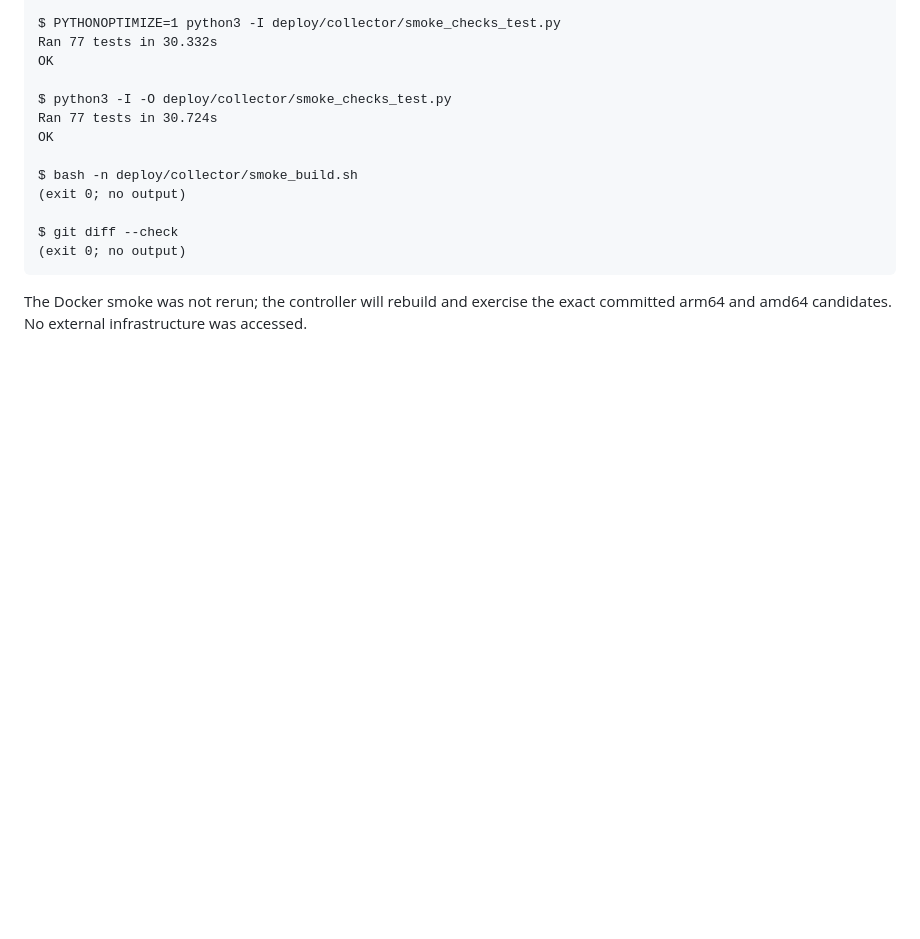
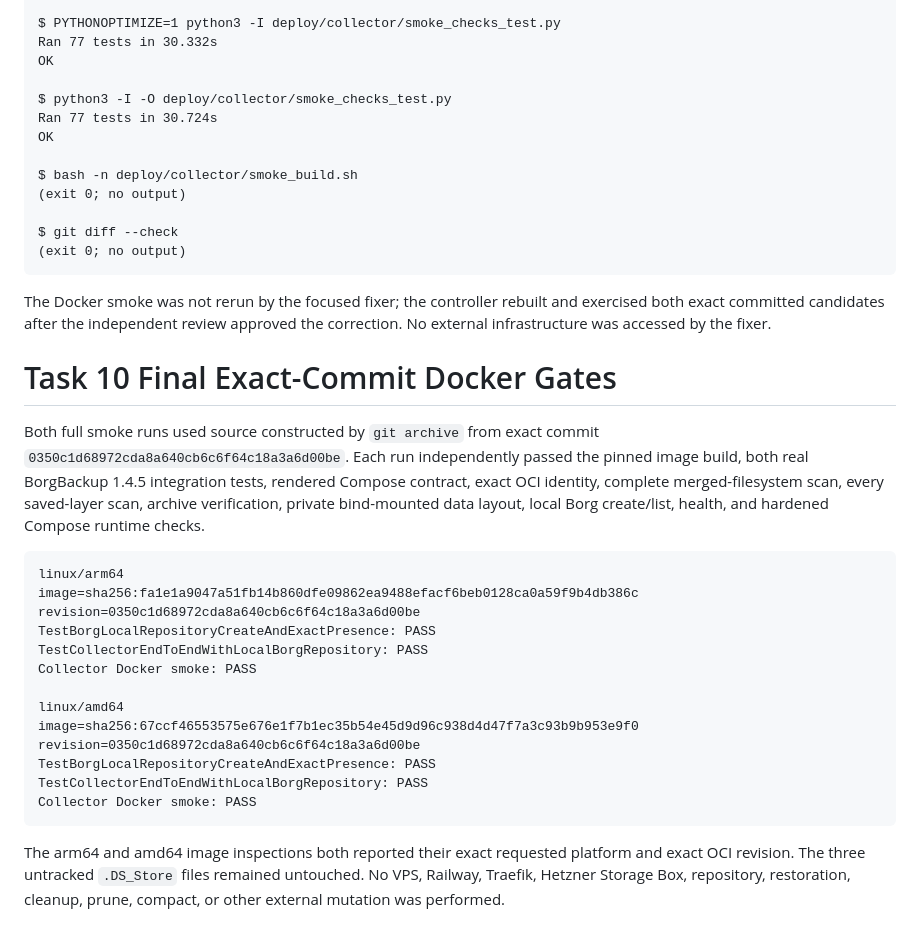
Before and after one commit to TimoKruth/SherpA, a Markdown page: .superpowers/sdd/task-10-report.md, the part around the change. Rendered like a GitHub page; blank space fills up the shorter version.

Commit message:
docs(collector): record exact image gates
Co-Authored-By: Claude <noreply@anthropic.com>

````diff
--- a/.superpowers/sdd/task-10-report.md
+++ b/.superpowers/sdd/task-10-report.md
@@ -1488,4 +1488,26 @@ $ git diff --check
 (exit 0; no output)
 ```
 
-The Docker smoke was not rerun; the controller will rebuild and exercise the exact committed arm64 and amd64 candidates. No external infrastructure was accessed.
+The Docker smoke was not rerun by the focused fixer; the controller rebuilt and exercised both exact committed candidates after the independent review approved the correction. No external infrastructure was accessed by the fixer.
+
+# Task 10 Final Exact-Commit Docker Gates
+
+Both full smoke runs used source constructed by `git archive` from exact commit `0350c1d68972cda8a640cb6c6f64c18a3a6d00be`. Each run independently passed the pinned image build, both real BorgBackup 1.4.5 integration tests, rendered Compose contract, exact OCI identity, complete merged-filesystem scan, every saved-layer scan, archive verification, private bind-mounted data layout, local Borg create/list, health, and hardened Compose runtime checks.
+
+```text
+linux/arm64
+image=sha256:fa1e1a9047a51fb14b860dfe09862ea9488efacf6beb0128ca0a59f9b4db386c
+revision=0350c1d68972cda8a640cb6c6f64c18a3a6d00be
+TestBorgLocalRepositoryCreateAndExactPresence: PASS
+TestCollectorEndToEndWithLocalBorgRepository: PASS
+Collector Docker smoke: PASS
+
+linux/amd64
+image=sha256:67ccf46553575e676e1f7b1ec35b54e45d9d96c938d4d47f7a3c93b9b953e9f0
+revision=0350c1d68972cda8a640cb6c6f64c18a3a6d00be
+TestBorgLocalRepositoryCreateAndExactPresence: PASS
+TestCollectorEndToEndWithLocalBorgRepository: PASS
+Collector Docker smoke: PASS
+```
+
+The arm64 and amd64 image inspections both reported their exact requested platform and exact OCI revision. The three untracked `.DS_Store` files remained untouched. No VPS, Railway, Traefik, Hetzner Storage Box, repository, restoration, cleanup, prune, compact, or other external mutation was performed.
````
